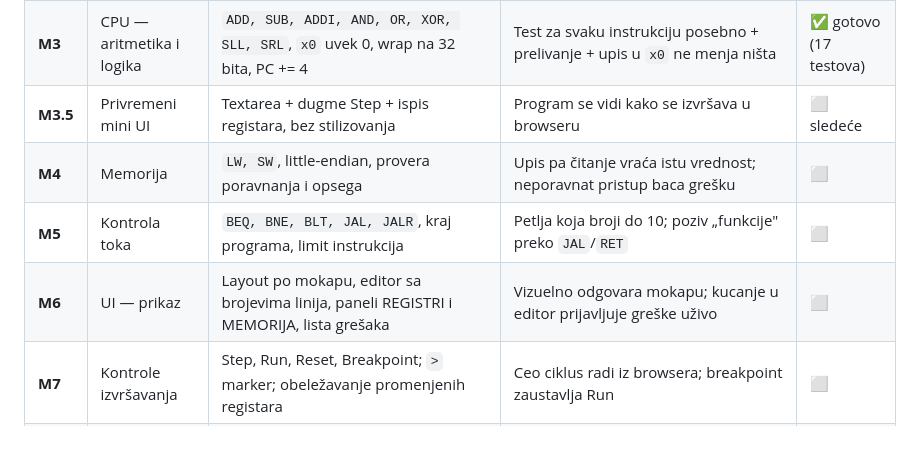
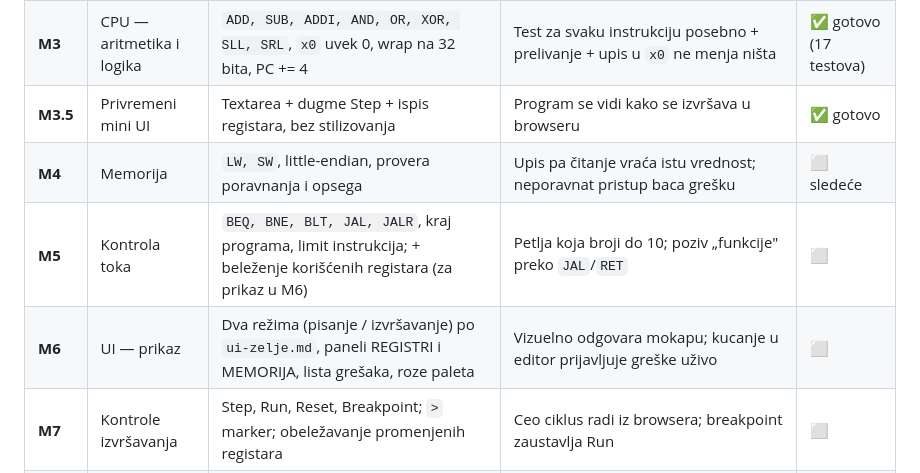
Before and after one commit to dunja-j/RiscV-debug-console, a Markdown page: docs/faza-1-milestones.md, the part around the change. GitHub-like rendering; blank space fills up the shorter version.

```diff
--- a/docs/faza-1-milestones.md
+++ b/docs/faza-1-milestones.md
@@ -33,10 +33,10 @@ bez UI-ja, i po potrebi preneti u drugu vrstu aplikacije bez izmena.
 | **M1** | Parser | Skidanje komentara, prepoznavanje labela, mnemonika i operanada; sintaksne greške sa brojem linije. Ne proverava postojanje labele ni instrukcije | Za dati tekst vraća tačnu listu parsiranih linija; za pokvaren tekst očekivane greške | ✅ gotovo (21 test) |
 | **M2** | Asembler | Tabela labela (2 prolaza), prevođenje 5 pseudo-instrukcija, provera registara i opsega konstanti, računanje pomeraja za grane i skokove | Program sa labelama i pseudo-instrukcijama daje tačan niz instrukcija; nedefinisana/duplirana labela daje grešku | ✅ gotovo (27 testova) |
 | **M3** | CPU — aritmetika i logika | `ADD, SUB, ADDI, AND, OR, XOR, SLL, SRL`, `x0` uvek 0, wrap na 32 bita, PC += 4 | Test za svaku instrukciju posebno + prelivanje + upis u `x0` ne menja ništa | ✅ gotovo (17 testova) |
-| **M3.5** | Privremeni mini UI | Textarea + dugme Step + ispis registara, bez stilizovanja | Program se vidi kako se izvršava u browseru | ⬜ sledeće |
-| **M4** | Memorija | `LW, SW`, little-endian, provera poravnanja i opsega | Upis pa čitanje vraća istu vrednost; neporavnat pristup baca grešku | ⬜ |
-| **M5** | Kontrola toka | `BEQ, BNE, BLT, JAL, JALR`, kraj programa, limit instrukcija | Petlja koja broji do 10; poziv „funkcije" preko `JAL`/`RET` | ⬜ |
-| **M6** | UI — prikaz | Layout po mokapu, editor sa brojevima linija, paneli REGISTRI i MEMORIJA, lista grešaka | Vizuelno odgovara mokapu; kucanje u editor prijavljuje greške uživo | ⬜ |
+| **M3.5** | Privremeni mini UI | Textarea + dugme Step + ispis registara, bez stilizovanja | Program se vidi kako se izvršava u browseru | ✅ gotovo |
+| **M4** | Memorija | `LW, SW`, little-endian, provera poravnanja i opsega | Upis pa čitanje vraća istu vrednost; neporavnat pristup baca grešku | ⬜ sledeće |
+| **M5** | Kontrola toka | `BEQ, BNE, BLT, JAL, JALR`, kraj programa, limit instrukcija; + beleženje korišćenih registara (za prikaz u M6) | Petlja koja broji do 10; poziv „funkcije" preko `JAL`/`RET` | ⬜ |
+| **M6** | UI — prikaz | Dva režima (pisanje / izvršavanje) po `ui-zelje.md`, paneli REGISTRI i MEMORIJA, lista grešaka, roze paleta | Vizuelno odgovara mokapu; kucanje u editor prijavljuje greške uživo | ⬜ |
 | **M7** | Kontrole izvršavanja | Step, Run, Reset, Breakpoint; `>` marker; obeležavanje promenjenih registara | Ceo ciklus radi iz browsera; breakpoint zaustavlja Run | ⬜ |
 | **M8** | Testiranje i poliranje | 3-4 primer-programa, ivični slučajevi, čišćenje i komentarisanje koda | Svi testovi prolaze, nema mrtvog koda | ⬜ |
 | **M9** | Priprema za odbranu | Objašnjenje arhitekture, dijagram toka, pregled odluka i obrazloženja | Projekat se može ispričati od početka do kraja bez gledanja u kod | ⬜ |
```
Also changed, not shown: docs/faza-0-odluke.md (+4 -1 lines), docs/ui-zelje.md (added, +54 -0 lines).
